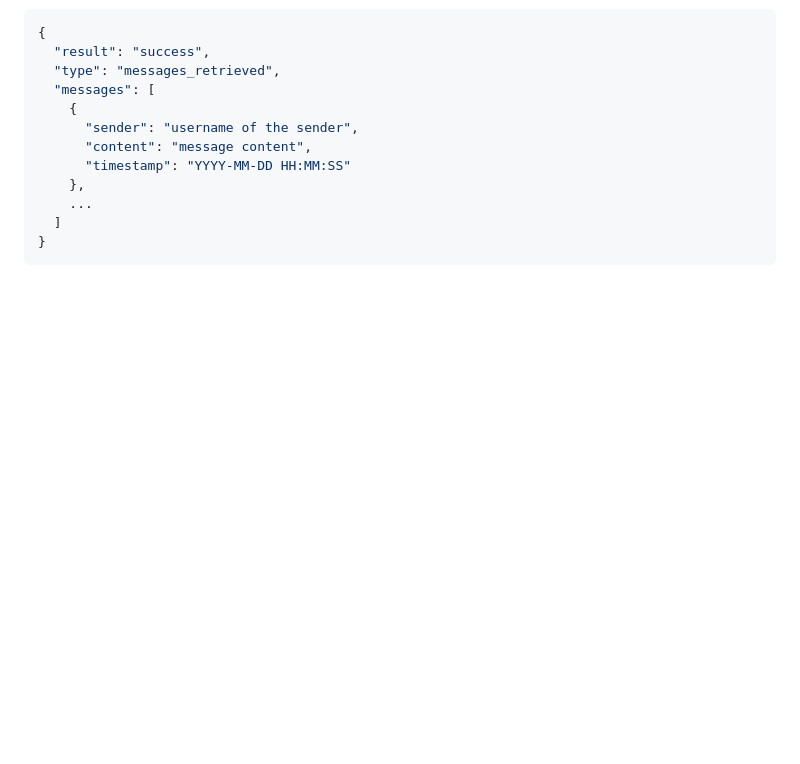
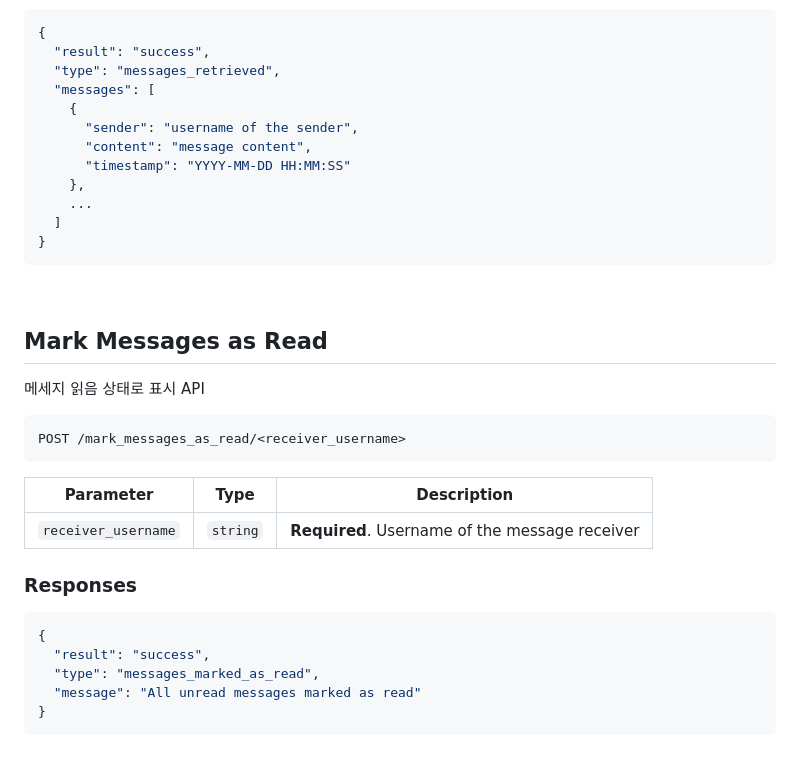
Before and after one commit to kim-do-hyeon/2024-jj-capstone-design, a Markdown page: Backend/readme.md, the part around the change. GitHub-like rendering; folded sections open; blank space fills up the shorter version.

Commit message:
[Backend][Docs] api documentation

````diff
--- a/Backend/readme.md
+++ b/Backend/readme.md
@@ -644,4 +644,26 @@ GET /get_unread_messages/<receiver_username>
   ]
 }
 ```
+<br>
+
+## Mark Messages as Read
+
+메세지 읽음 상태로 표시 API
+
+```http
+POST /mark_messages_as_read/<receiver_username>
+```
+
+| Parameter          | Type     | Description                                |
+|--------------------|----------|--------------------------------------------|
+| `receiver_username`| `string` | **Required**. Username of the message receiver |
+
+### Responses
+```json
+{
+  "result": "success",
+  "type": "messages_marked_as_read",
+  "message": "All unread messages marked as read"
+}
+```
 </details>
````
